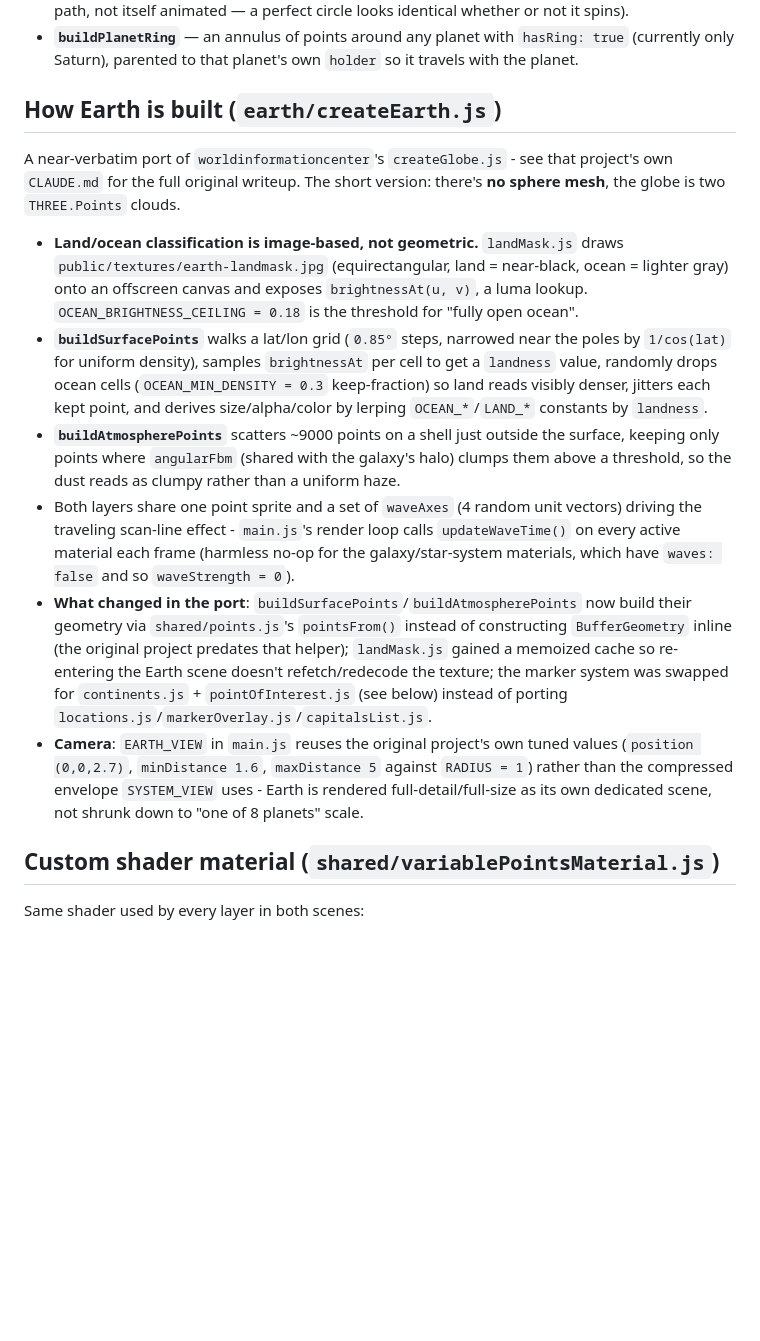
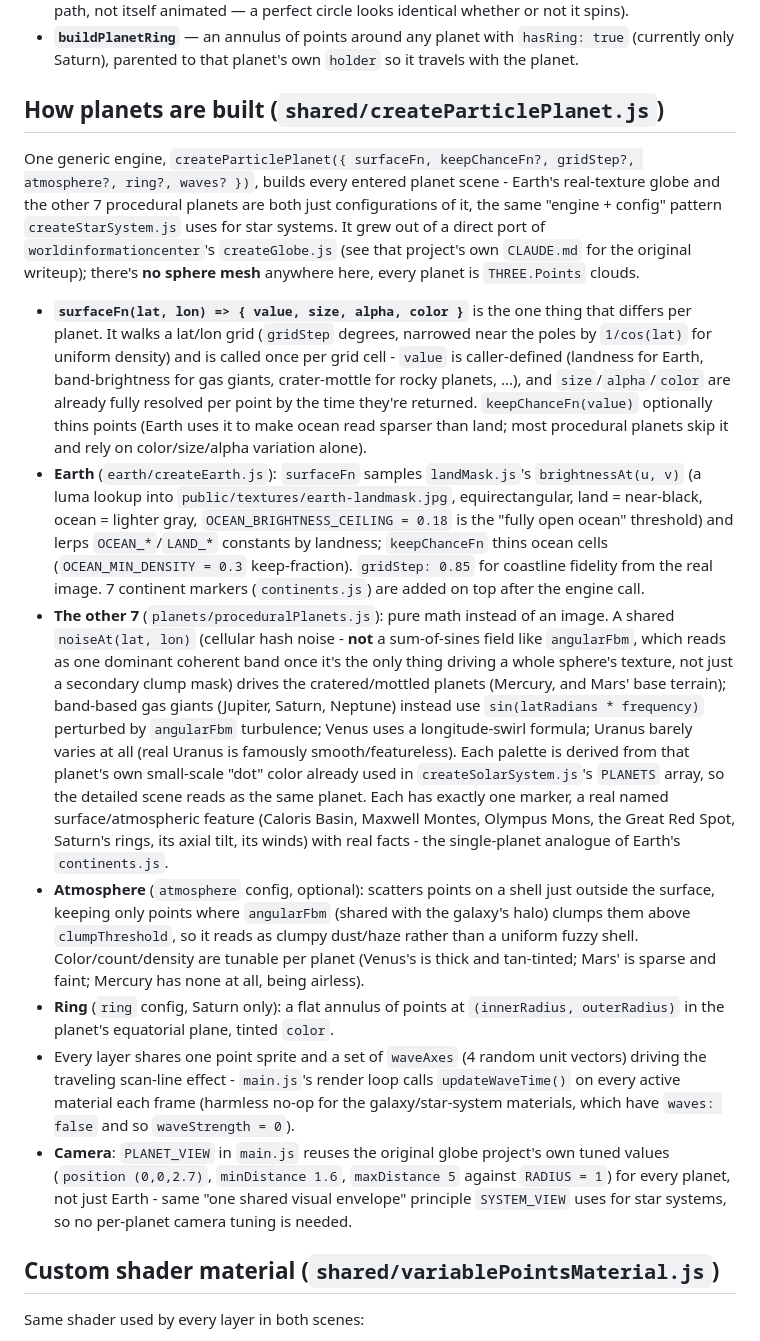
Before and after one commit to ozbayemrah/UIS, a Markdown page: CLAUDE.md, the part around the change. GitHub-like rendering; blank space fills up the shorter version.

Commit message:
md file update

```diff
--- a/CLAUDE.md
+++ b/CLAUDE.md
@@ -79,16 +79,17 @@ One generic engine, `createStarSystem(config = SOL_CONFIG)`, builds every entera
 - **`buildOrbitRing`** — a static, jittered circle of points at each planet's orbit radius (visual reference path, not itself animated — a perfect circle looks identical whether or not it spins).
 - **`buildPlanetRing`** — an annulus of points around any planet with `hasRing: true` (currently only Saturn), parented to that planet's own `holder` so it travels with the planet.
 
-## How Earth is built (`earth/createEarth.js`)
+## How planets are built (`shared/createParticlePlanet.js`)
 
-A near-verbatim port of `worldinformationcenter`'s `createGlobe.js` - see that project's own `CLAUDE.md` for the full original writeup. The short version: there's **no sphere mesh**, the globe is two `THREE.Points` clouds.
+One generic engine, `createParticlePlanet({ surfaceFn, keepChanceFn?, gridStep?, atmosphere?, ring?, waves? })`, builds every entered planet scene - Earth's real-texture globe and the other 7 procedural planets are both just configurations of it, the same "engine + config" pattern `createStarSystem.js` uses for star systems. It grew out of a direct port of `worldinformationcenter`'s `createGlobe.js` (see that project's own `CLAUDE.md` for the original writeup); there's **no sphere mesh** anywhere here, every planet is `THREE.Points` clouds.
 
-- **Land/ocean classification is image-based, not geometric.** `landMask.js` draws `public/textures/earth-landmask.jpg` (equirectangular, land = near-black, ocean = lighter gray) onto an offscreen canvas and exposes `brightnessAt(u, v)`, a luma lookup. `OCEAN_BRIGHTNESS_CEILING = 0.18` is the threshold for "fully open ocean".
-- **`buildSurfacePoints`** walks a lat/lon grid (`0.85°` steps, narrowed near the poles by `1/cos(lat)` for uniform density), samples `brightnessAt` per cell to get a `landness` value, randomly drops ocean cells (`OCEAN_MIN_DENSITY = 0.3` keep-fraction) so land reads visibly denser, jitters each kept point, and derives size/alpha/color by lerping `OCEAN_*`/`LAND_*` constants by `landness`.
-- **`buildAtmospherePoints`** scatters ~9000 points on a shell just outside the surface, keeping only points where `angularFbm` (shared with the galaxy's halo) clumps them above a threshold, so the dust reads as clumpy rather than a uniform haze.
-- Both layers share one point sprite and a set of `waveAxes` (4 random unit vectors) driving the traveling scan-line effect - `main.js`'s render loop calls `updateWaveTime()` on every active material each frame (harmless no-op for the galaxy/star-system materials, which have `waves: false` and so `waveStrength = 0`).
-- **What changed in the port**: `buildSurfacePoints`/`buildAtmospherePoints` now build their geometry via `shared/points.js`'s `pointsFrom()` instead of constructing `BufferGeometry` inline (the original project predates that helper); `landMask.js` gained a memoized cache so re-entering the Earth scene doesn't refetch/redecode the texture; the marker system was swapped for `continents.js` + `pointOfInterest.js` (see below) instead of porting `locations.js`/`markerOverlay.js`/`capitalsList.js`.
-- **Camera**: `EARTH_VIEW` in `main.js` reuses the original project's own tuned values (`position (0,0,2.7)`, `minDistance 1.6`, `maxDistance 5` against `RADIUS = 1`) rather than the compressed envelope `SYSTEM_VIEW` uses - Earth is rendered full-detail/full-size as its own dedicated scene, not shrunk down to "one of 8 planets" scale.
+- **`surfaceFn(lat, lon) => { value, size, alpha, color }`** is the one thing that differs per planet. It walks a lat/lon grid (`gridStep` degrees, narrowed near the poles by `1/cos(lat)` for uniform density) and is called once per grid cell - `value` is caller-defined (landness for Earth, band-brightness for gas giants, crater-mottle for rocky planets, ...), and `size`/`alpha`/`color` are already fully resolved per point by the time they're returned. `keepChanceFn(value)` optionally thins points (Earth uses it to make ocean read sparser than land; most procedural planets skip it and rely on color/size/alpha variation alone).
+- **Earth** (`earth/createEarth.js`): `surfaceFn` samples `landMask.js`'s `brightnessAt(u, v)` (a luma lookup into `public/textures/earth-landmask.jpg`, equirectangular, land = near-black, ocean = lighter gray, `OCEAN_BRIGHTNESS_CEILING = 0.18` is the "fully open ocean" threshold) and lerps `OCEAN_*`/`LAND_*` constants by landness; `keepChanceFn` thins ocean cells (`OCEAN_MIN_DENSITY = 0.3` keep-fraction). `gridStep: 0.85` for coastline fidelity from the real image. 7 continent markers (`continents.js`) are added on top after the engine call.
+- **The other 7** (`planets/proceduralPlanets.js`): pure math instead of an image. A shared `noiseAt(lat, lon)` (cellular hash noise - **not** a sum-of-sines field like `angularFbm`, which reads as one dominant coherent band once it's the only thing driving a whole sphere's texture, not just a secondary clump mask) drives the cratered/mottled planets (Mercury, and Mars' base terrain); band-based gas giants (Jupiter, Saturn, Neptune) instead use `sin(latRadians * frequency)` perturbed by `angularFbm` turbulence; Venus uses a longitude-swirl formula; Uranus barely varies at all (real Uranus is famously smooth/featureless). Each palette is derived from that planet's own small-scale "dot" color already used in `createSolarSystem.js`'s `PLANETS` array, so the detailed scene reads as the same planet. Each has exactly one marker, a real named surface/atmospheric feature (Caloris Basin, Maxwell Montes, Olympus Mons, the Great Red Spot, Saturn's rings, its axial tilt, its winds) with real facts - the single-planet analogue of Earth's `continents.js`.
+- **Atmosphere** (`atmosphere` config, optional): scatters points on a shell just outside the surface, keeping only points where `angularFbm` (shared with the galaxy's halo) clumps them above `clumpThreshold`, so it reads as clumpy dust/haze rather than a uniform fuzzy shell. Color/count/density are tunable per planet (Venus's is thick and tan-tinted; Mars' is sparse and faint; Mercury has none at all, being airless).
+- **Ring** (`ring` config, Saturn only): a flat annulus of points at `(innerRadius, outerRadius)` in the planet's equatorial plane, tinted `color`.
+- Every layer shares one point sprite and a set of `waveAxes` (4 random unit vectors) driving the traveling scan-line effect - `main.js`'s render loop calls `updateWaveTime()` on every active material each frame (harmless no-op for the galaxy/star-system materials, which have `waves: false` and so `waveStrength = 0`).
+- **Camera**: `PLANET_VIEW` in `main.js` reuses the original globe project's own tuned values (`position (0,0,2.7)`, `minDistance 1.6`, `maxDistance 5` against `RADIUS = 1`) for every planet, not just Earth - same "one shared visual envelope" principle `SYSTEM_VIEW` uses for star systems, so no per-planet camera tuning is needed.
 
 ## Custom shader material (`shared/variablePointsMaterial.js`)
 
```
